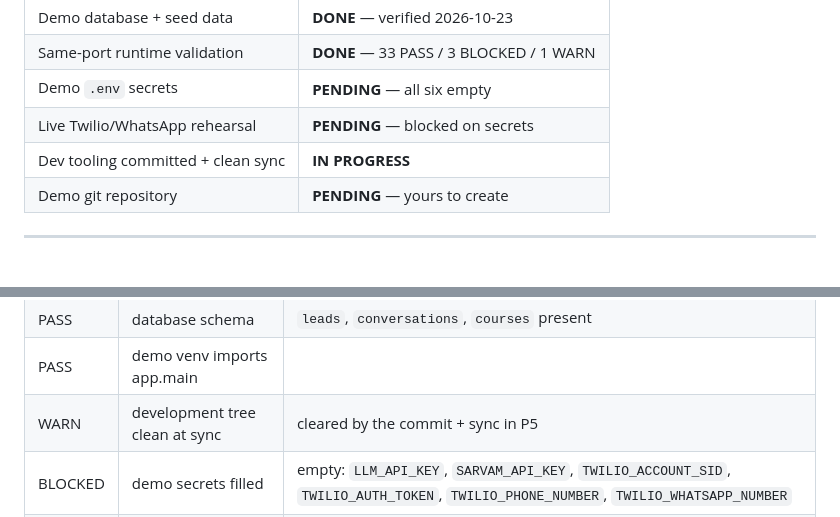
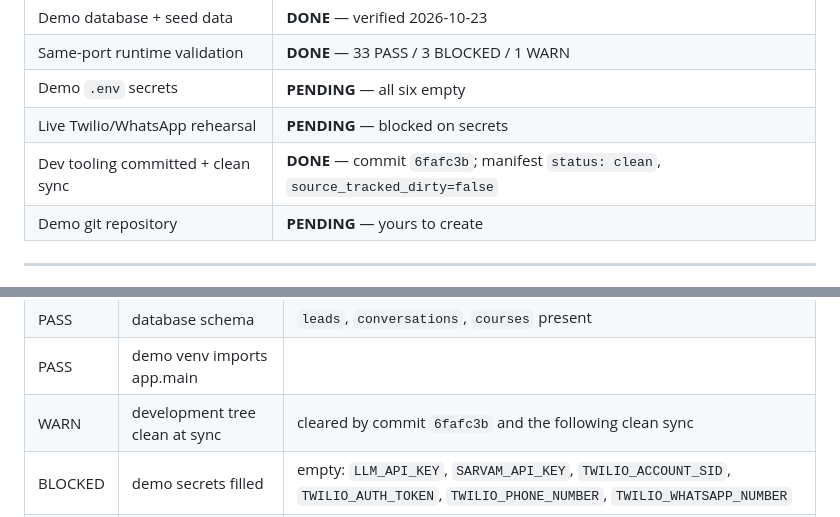
Before and after one commit to gsachin/aichatagent, a Markdown page: DEMO_FREEZE_STATUS.md, 2 parts joined by grey strips. Drawn GitHub-style.

```diff
--- a/DEMO_FREEZE_STATUS.md
+++ b/DEMO_FREEZE_STATUS.md
@@ -20,7 +21,7 @@
 | Same-port runtime validation | **DONE** — 33 PASS / 3 BLOCKED / 1 WARN |
 | Demo `.env` secrets | **PENDING** — all six empty |
 | Live Twilio/WhatsApp rehearsal | **PENDING** — blocked on secrets |
-| Dev tooling committed + clean sync | **IN PROGRESS** |
+| Dev tooling committed + clean sync | **DONE** — commit `6fafc3b`; manifest `status: clean`, `source_tracked_dirty=false` |
 | Demo git repository | **PENDING** — yours to create |
 
 ---
@@ -99,7 +100,7 @@ Run on the standard ports **8000/8501/8502** with the demo venv, the real demo d
 | PASS | database connection | `current_database=admissions_demo` |
 | PASS | database schema | `leads`, `conversations`, `courses` present |
 | PASS | demo venv imports app.main |  |
-| WARN | development tree clean at sync | cleared by the commit + sync in P5 |
+| WARN | development tree clean at sync | cleared by commit `6fafc3b` and the following clean sync |
 | BLOCKED | demo secrets filled | empty: `LLM_API_KEY`, `SARVAM_API_KEY`, `TWILIO_ACCOUNT_SID`, `TWILIO_AUTH_TOKEN`, `TWILIO_PHONE_NUMBER`, `TWILIO_WHATSAPP_NUMBER` |
 | BLOCKED | LLM and Sarvam keys configured | chat/voice checks need demo `LLM_API_KEY` and `SARVAM_API_KEY` |
 | BLOCKED | Twilio credentials configured | voice/WhatsApp checks need all four `TWILIO_*` values |
```
Also changed, not shown: other parts of DEMO_FREEZE_STATUS.md (+11 -16 lines).
